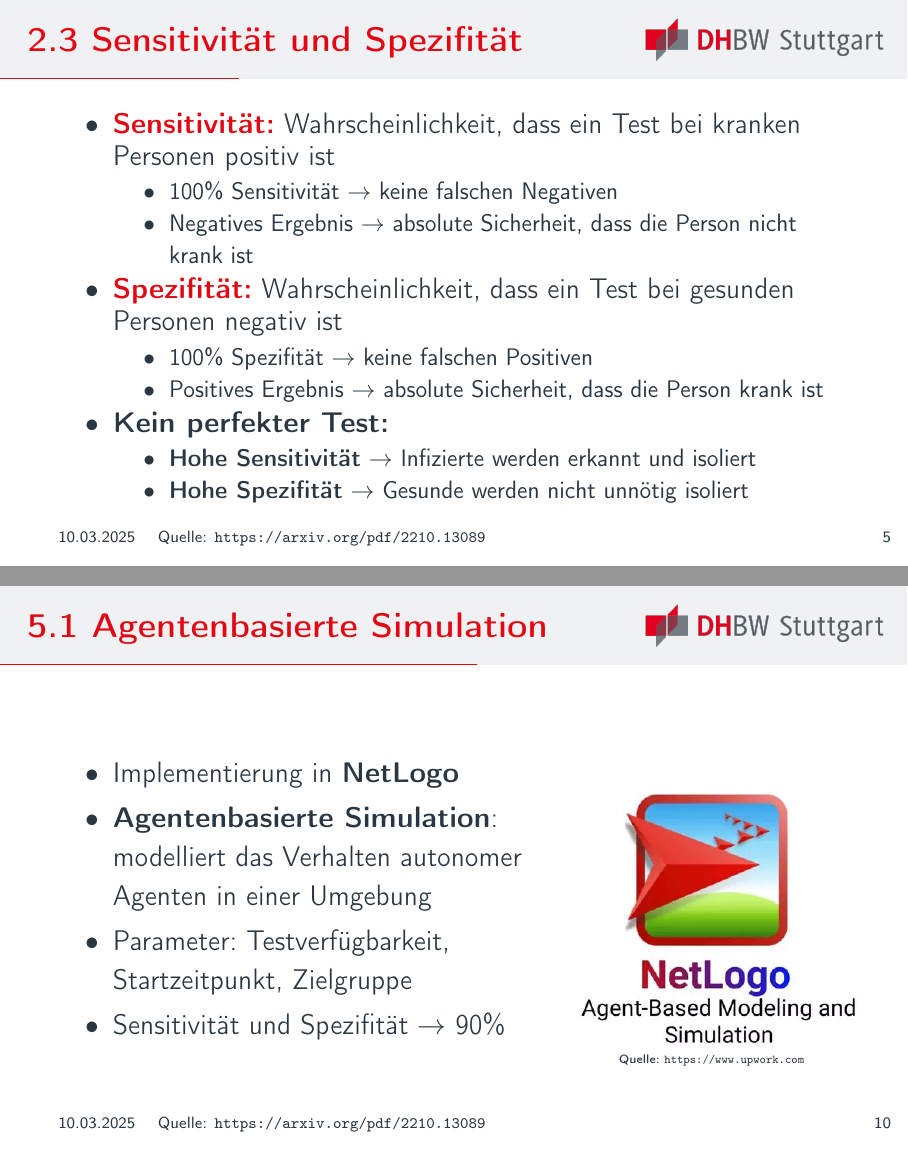
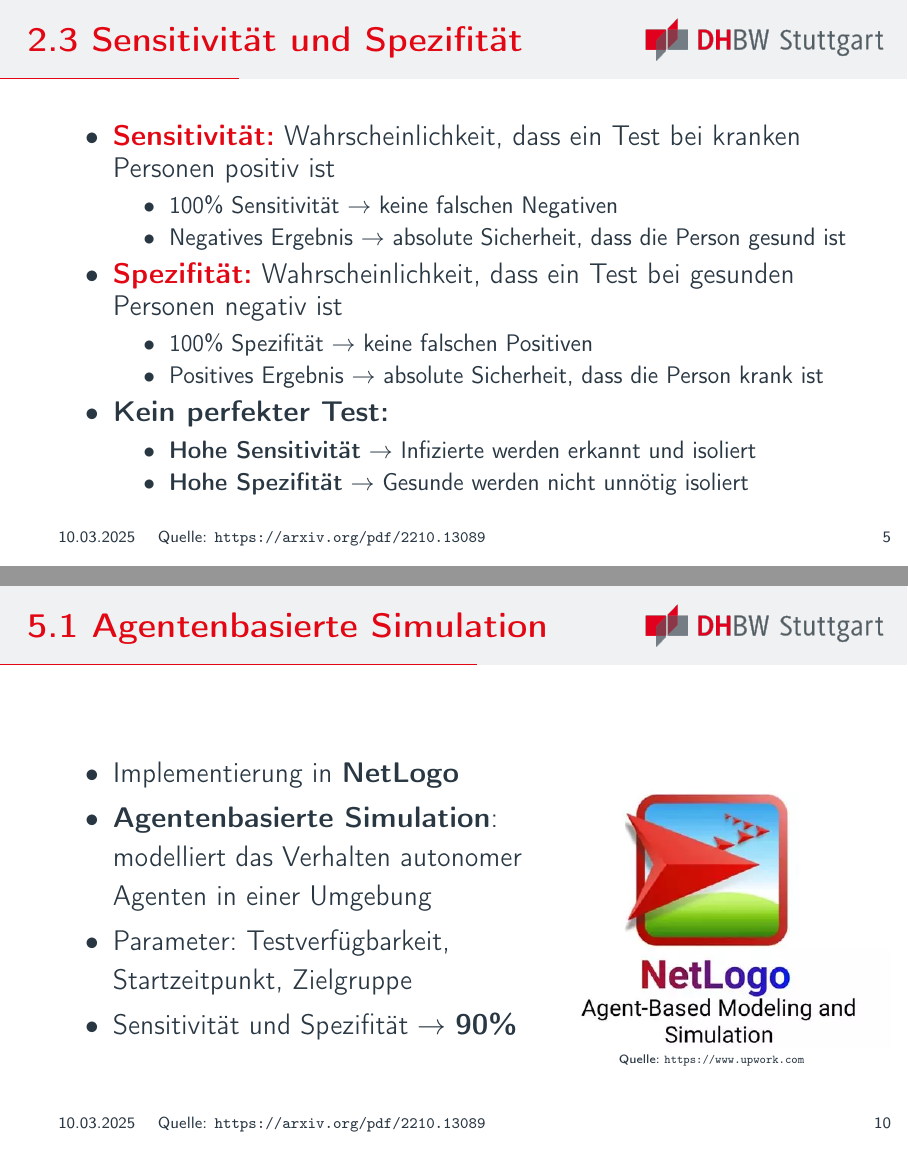
Before and after one commit to einBuegelbrett/DHBW-Bioinformtik, LaTeX slides (main.tex): pages 8 and 16 of 30, joined at a grey line. Compiled offline with pdfLaTeX.

Commit message:
refactor: corrected some errors

```diff
--- a/main.tex
+++ b/main.tex
@@ -198,12 +198,12 @@
 
 	\renewcommand{\source}{Quelle: \url{https://arxiv.org/pdf/2210.13089}}
 
-	\begin{frame}[t]{Sensitivität und Spezifität}
+	\begin{frame}[t]{Sensitivität und Spezifität} \vspace{5pt}
 		\begin{itemize}
 			\item \textbf{\alert{Sensitivität:}} Wahrscheinlichkeit, dass ein Test bei kranken Personen positiv ist
 			\begin{itemize}
 				\item 100\% Sensitivität $\rightarrow$ keine falschen Negativen
-				\item Negatives Ergebnis $\rightarrow$ absolute Sicherheit, dass die Person nicht krank ist
+				\item Negatives Ergebnis $\rightarrow$ absolute Sicherheit, dass die Person gesund ist
 			\end{itemize}
 
 			\item \textbf{\alert{Spezifität:}} Wahrscheinlichkeit, dass ein Test bei gesunden Personen negativ ist
@@ -282,7 +282,7 @@
 				\item Implementierung in  \textbf{NetLogo}
 				\item  \textbf{Agentenbasierte Simulation}: modelliert das Verhalten autonomer Agenten in einer Umgebung
 				\item Parameter: Testverfügbarkeit, Startzeitpunkt, Zielgruppe
-				\item Sensitivität und Spezifität $\rightarrow$ 90\%
+				\item Sensitivität und Spezifität $\rightarrow$ \textbf{90\%}
 			\end{itemize}
 
 			\column{0.45\textwidth}
```
Also changed, not shown: main.pdf.
